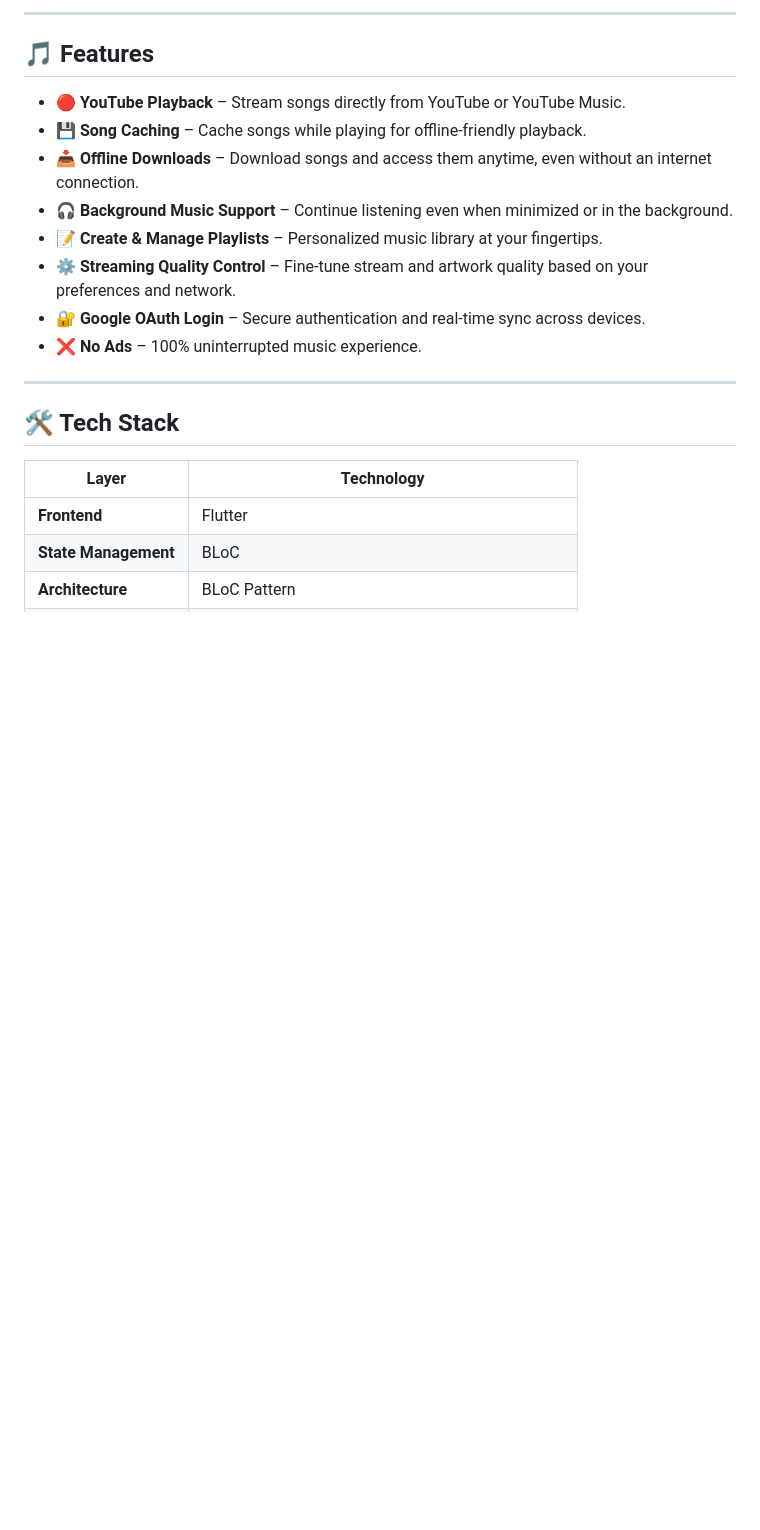
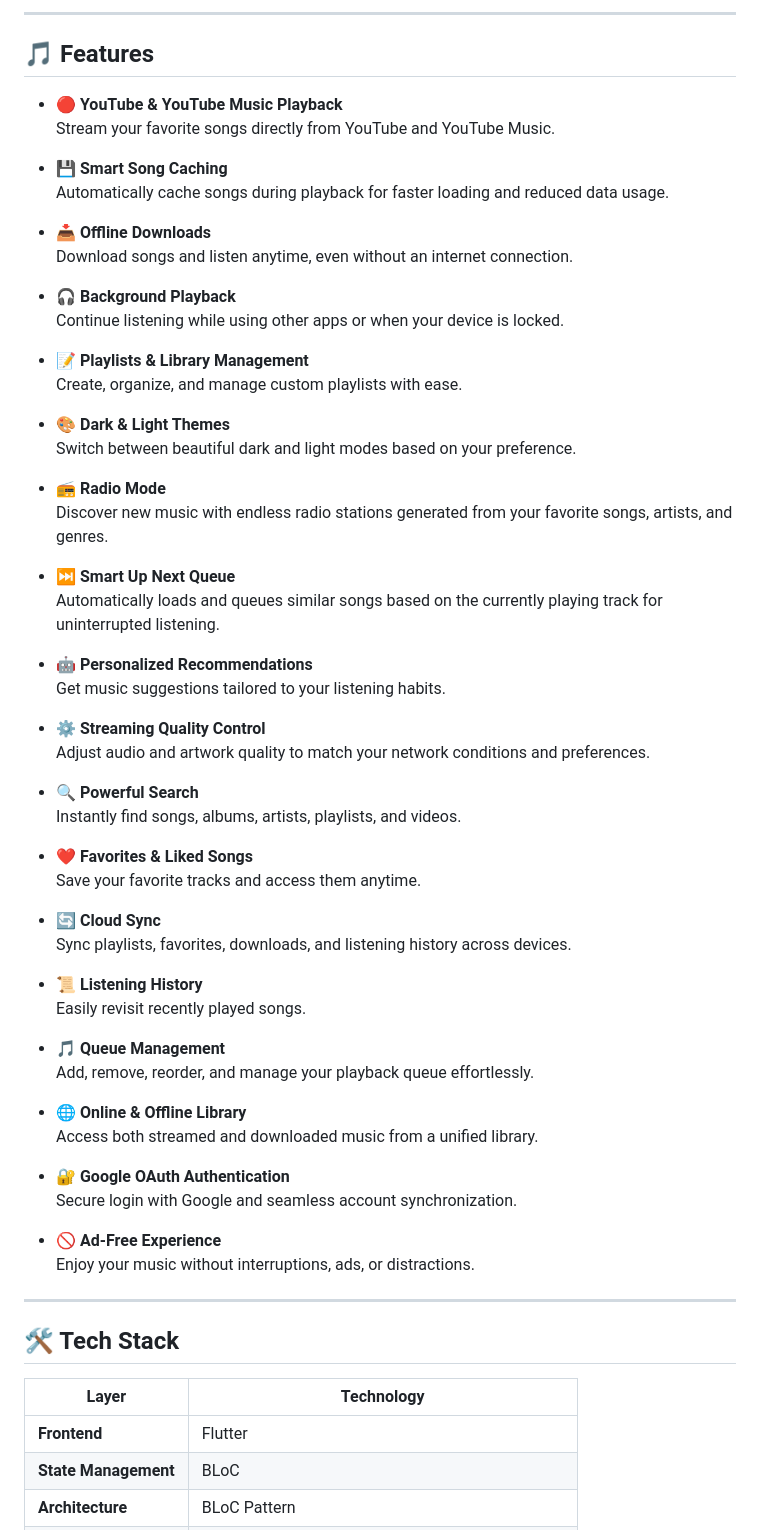
Before and after one commit to AKSHAYK0UL/Nex-Music, a Markdown page: README.md, the part around the change. Rendered like a GitHub page; blank space fills up the shorter version.

Commit message:
Revise features section in README.md
Updated features section with new descriptions and added additional features.

```diff
--- a/README.md
+++ b/README.md
@@ -85,14 +85,60 @@
 
 ## 🎵 Features
 
-- 🔴 **YouTube Playback** – Stream songs directly from YouTube or YouTube Music.
-- 💾 **Song Caching** – Cache songs while playing for offline-friendly playback.
-- 📥 **Offline Downloads** – Download songs and access them anytime, even without an internet connection.
-- 🎧 **Background Music Support** – Continue listening even when minimized or in the background.
-- 📝 **Create & Manage Playlists** – Personalized music library at your fingertips.
-- ⚙️ **Streaming Quality Control** – Fine-tune stream and artwork quality based on your preferences and network.
-- 🔐 **Google OAuth Login** – Secure authentication and real-time sync across devices.
-- ❌ **No Ads** – 100% uninterrupted music experience.
+- 🔴 **YouTube & YouTube Music Playback**
+  Stream your favorite songs directly from YouTube and YouTube Music.
+
+- 💾 **Smart Song Caching**
+  Automatically cache songs during playback for faster loading and reduced data usage.
+
+- 📥 **Offline Downloads**
+  Download songs and listen anytime, even without an internet connection.
+
+- 🎧 **Background Playback**
+  Continue listening while using other apps or when your device is locked.
+
+- 📝 **Playlists & Library Management**
+  Create, organize, and manage custom playlists with ease.
+
+- 🎨 **Dark & Light Themes**
+  Switch between beautiful dark and light modes based on your preference.
+
+- 📻 **Radio Mode**
+  Discover new music with endless radio stations generated from your favorite songs, artists, and genres.
+
+- ⏭️ **Smart Up Next Queue**
+  Automatically loads and queues similar songs based on the currently playing track for uninterrupted listening.
+
+- 🤖 **Personalized Recommendations**
+  Get music suggestions tailored to your listening habits.
+
+- ⚙️ **Streaming Quality Control**
+  Adjust audio and artwork quality to match your network conditions and preferences.
+
+- 🔍 **Powerful Search**
+  Instantly find songs, albums, artists, playlists, and videos.
+
+- ❤️ **Favorites & Liked Songs**
+  Save your favorite tracks and access them anytime.
+
+- 🔄 **Cloud Sync**
+  Sync playlists, favorites, downloads, and listening history across devices.
+
+- 📜 **Listening History**
+  Easily revisit recently played songs.
+
+- 🎵 **Queue Management**
+  Add, remove, reorder, and manage your playback queue effortlessly.
+
+- 🌐 **Online & Offline Library**
+  Access both streamed and downloaded music from a unified library.
+
+- 🔐 **Google OAuth Authentication**
+  Secure login with Google and seamless account synchronization.
+
+- 🚫 **Ad-Free Experience**
+  Enjoy your music without interruptions, ads, or distractions.
+
 
 ---
 
```
